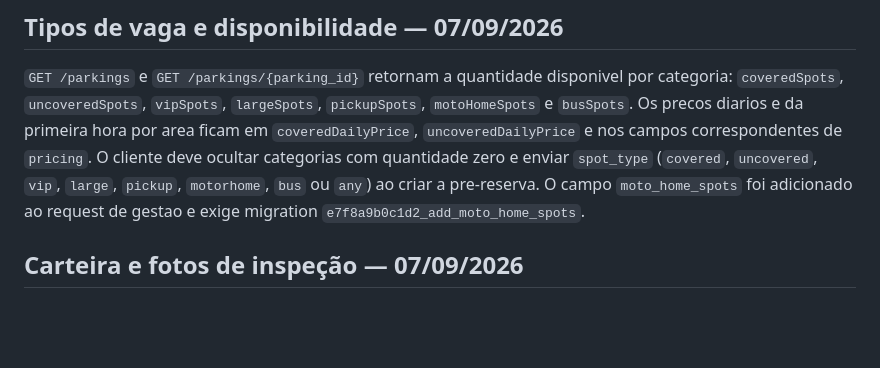
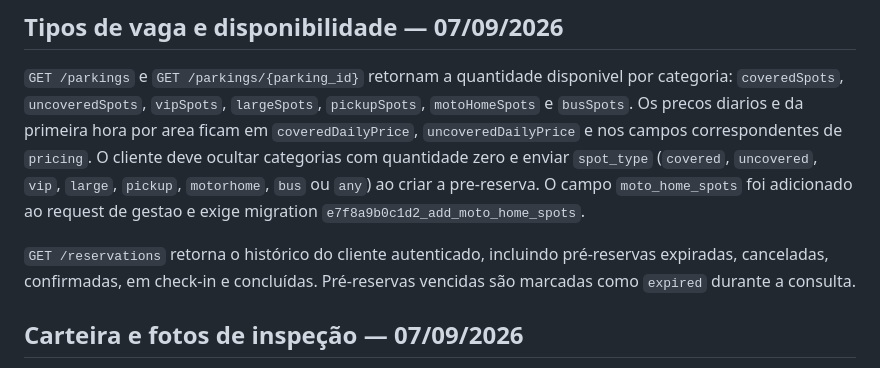
Before and after one commit to rigauddev/park_here, a Markdown page: docs/api-contracts.md, the part around the change. GitHub-like rendering; blank space fills up the shorter version.

Commit message:
docs: documentar historico de reservas

```diff
--- a/docs/api-contracts.md
+++ b/docs/api-contracts.md
@@ -492,6 +492,10 @@ ocultar categorias com quantidade zero e enviar `spot_type` (`covered`, `uncover
 O campo `moto_home_spots` foi adicionado ao request de gestao e exige migration
 `e7f8a9b0c1d2_add_moto_home_spots`.
 
+`GET /reservations` retorna o histórico do cliente autenticado, incluindo
+pré-reservas expiradas, canceladas, confirmadas, em check-in e concluídas.
+Pré-reservas vencidas são marcadas como `expired` durante a consulta.
+
 ## Carteira e fotos de inspeção — 07/09/2026
 
 Clientes cadastram somente cartões na carteira; pagamentos Pix geram o QR Code
```
